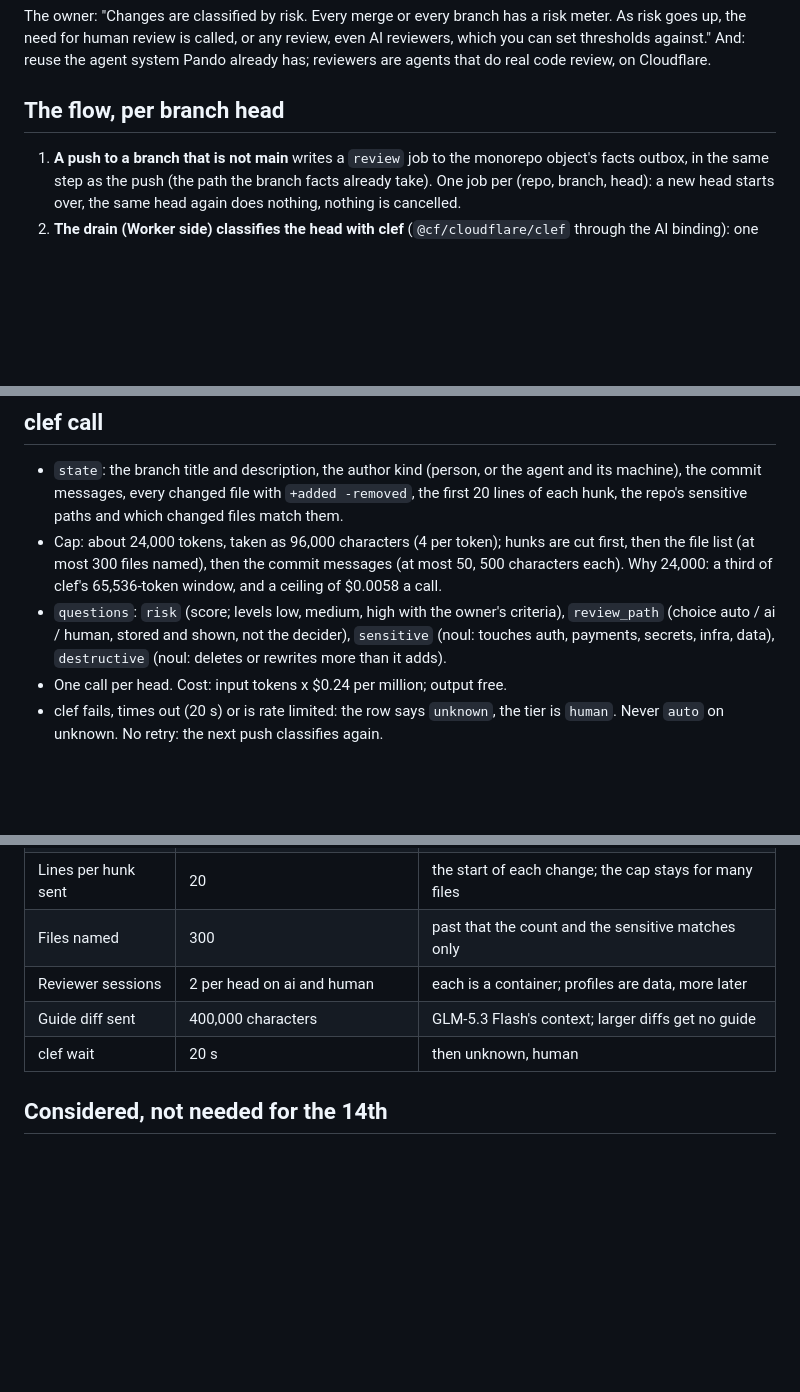
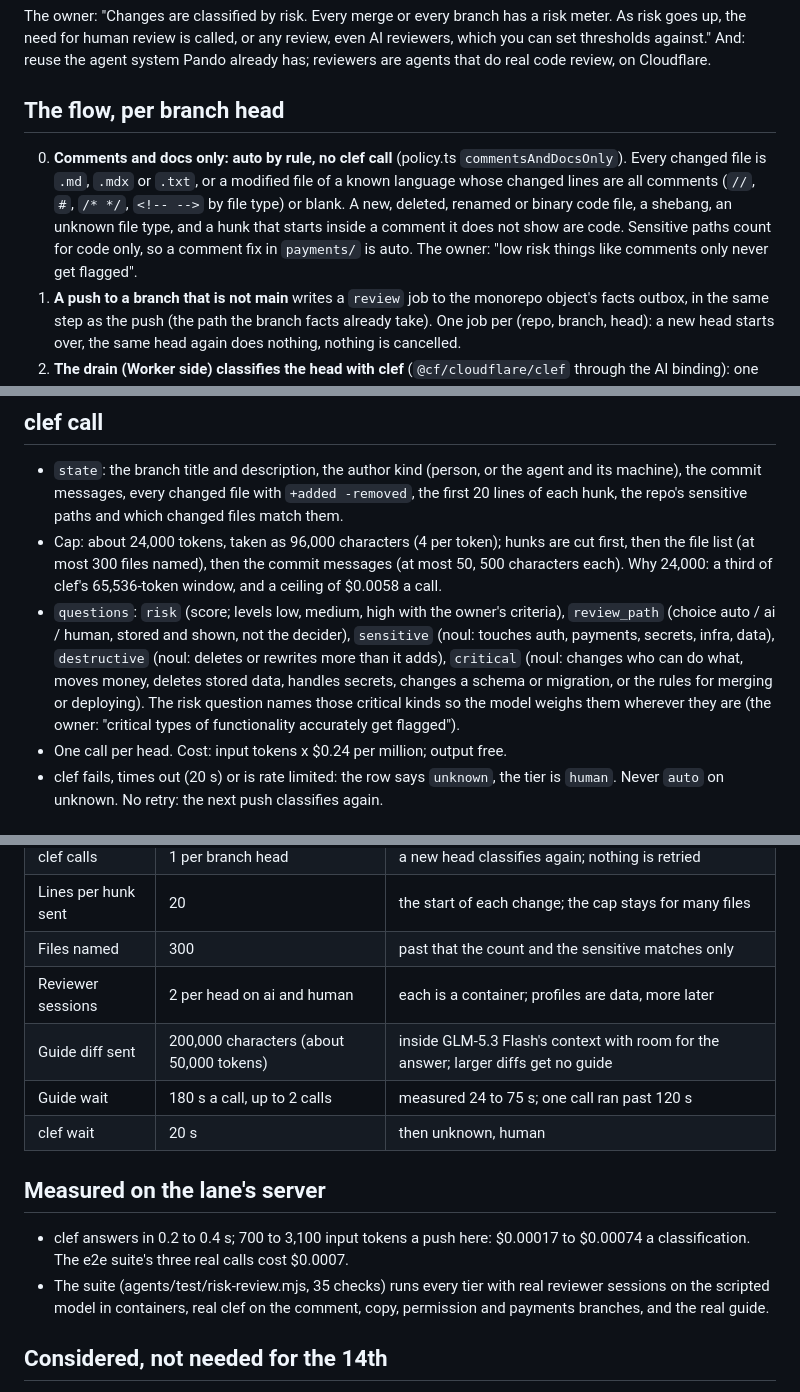
Before and after one commit to backnotprop/pando, a Markdown page: docs/risk-review/DESIGN.md, 3 parts joined by grey strips. Drawn GitHub-style; blank space fills up the shorter version.

```diff
--- a/docs/risk-review/DESIGN.md
+++ b/docs/risk-review/DESIGN.md
@@ -8,6 +8,14 @@ review, on Cloudflare.
 
 ## The flow, per branch head
 
+0. **Comments and docs only: auto by rule, no clef call** (policy.ts
+   `commentsAndDocsOnly`). Every changed file is `.md`, `.mdx` or `.txt`,
+   or a modified file of a known language whose changed lines are all
+   comments (`//`, `#`, `/* */`, `<!-- -->` by file type) or blank. A new,
+   deleted, renamed or binary code file, a shebang, an unknown file type, and
+   a hunk that starts inside a comment it does not show are code. Sensitive
+   paths count for code only, so a comment fix in `payments/` is auto. The
+   owner: "low risk things like comments only never get flagged".
 1. **A push to a branch that is not main** writes a `review` job to the
    monorepo object's facts outbox, in the same step as the push (the path the
    branch facts already take). One job per (repo, branch, head): a new head
@@ -37,7 +45,12 @@ review, on Cloudflare.
 - `questions`: `risk` (score; levels low, medium, high with the owner's
   criteria), `review_path` (choice auto / ai / human, stored and shown, not
   the decider), `sensitive` (noul: touches auth, payments, secrets, infra,
-  data), `destructive` (noul: deletes or rewrites more than it adds).
+  data), `destructive` (noul: deletes or rewrites more than it adds),
+  `critical` (noul: changes who can do what, moves money, deletes stored
+  data, handles secrets, changes a schema or migration, or the rules for
+  merging or deploying). The risk question names those critical kinds so
+  the model weighs them wherever they are (the owner: "critical types of
+  functionality accurately get flagged").
 - One call per head. Cost: input tokens x $0.24 per million; output free.
 - clef fails, times out (20 s) or is rate limited: the row says
   `unknown`, the tier is `human`. Never `auto` on unknown. No retry: the next
@@ -141,8 +189,18 @@ unpublished). The guide says where the risk sits; it never rates it.
 | Lines per hunk sent | 20 | the start of each change; the cap stays for many files |
 | Files named | 300 | past that the count and the sensitive matches only |
 | Reviewer sessions | 2 per head on ai and human | each is a container; profiles are data, more later |
-| Guide diff sent | 400,000 characters | GLM-5.3 Flash's context; larger diffs get no guide |
+| Guide diff sent | 200,000 characters (about 50,000 tokens) | inside GLM-5.3 Flash's context with room for the answer; larger diffs get no guide |
+| Guide wait | 180 s a call, up to 2 calls | measured 24 to 75 s; one call ran past 120 s |
 | clef wait | 20 s | then unknown, human |
+
+## Measured on the lane's server
+
+- clef answers in 0.2 to 0.4 s; 700 to 3,100 input tokens a push here:
+  $0.00017 to $0.00074 a classification. The e2e suite's three real calls
+  cost $0.0007.
+- The suite (agents/test/risk-review.mjs, 35 checks) runs every tier with
+  real reviewer sessions on the scripted model in containers, real clef on
+  the comment, copy, permission and payments branches, and the real guide.
 
 ## Considered, not needed for the 14th
 
```
Also changed, not shown: other parts of docs/risk-review/DESIGN.md (+36 -1 lines).
